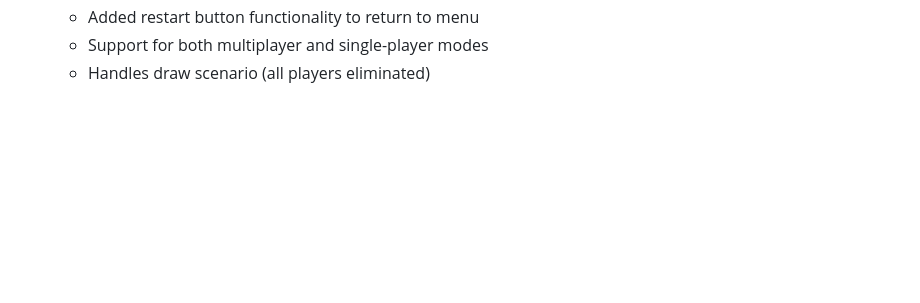
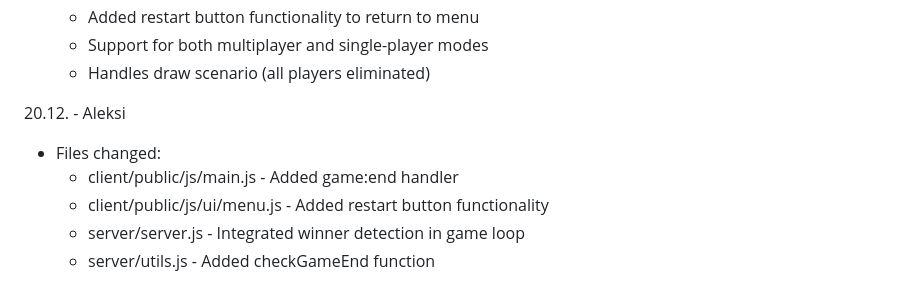
Before and after one commit to AlluFI/bombastic, a Markdown page: work.md, the part around the change. Rendered like a GitHub page; blank space fills up the shorter version.

Commit message:
Update work.md with endgame implementation details

```diff
--- a/work.md
+++ b/work.md
@@ -99,3 +99,10 @@ These functions are currently only implemented on client side need to be connect
   - Added restart button functionality to return to menu
   - Support for both multiplayer and single-player modes
   - Handles draw scenario (all players eliminated)
+
+20.12. - Aleksi
+- Files changed:
+  - client/public/js/main.js - Added game:end handler
+  - client/public/js/ui/menu.js - Added restart button functionality
+  - server/server.js - Integrated winner detection in game loop
+  - server/utils.js - Added checkGameEnd function
```
